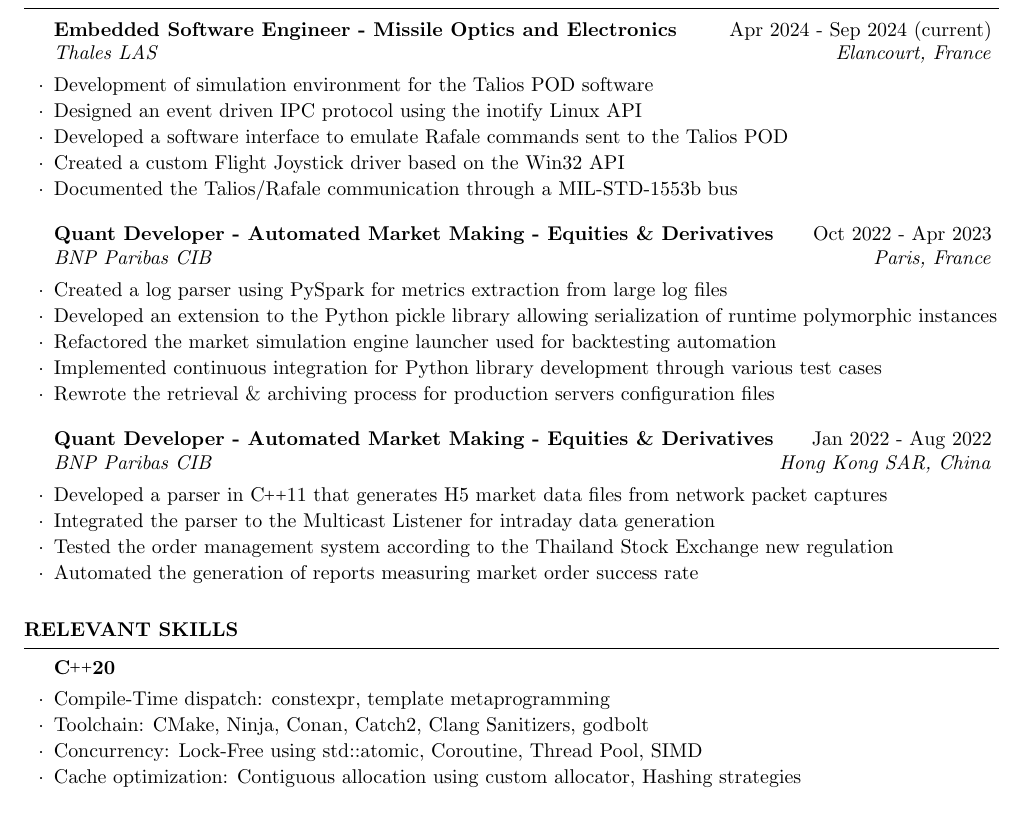
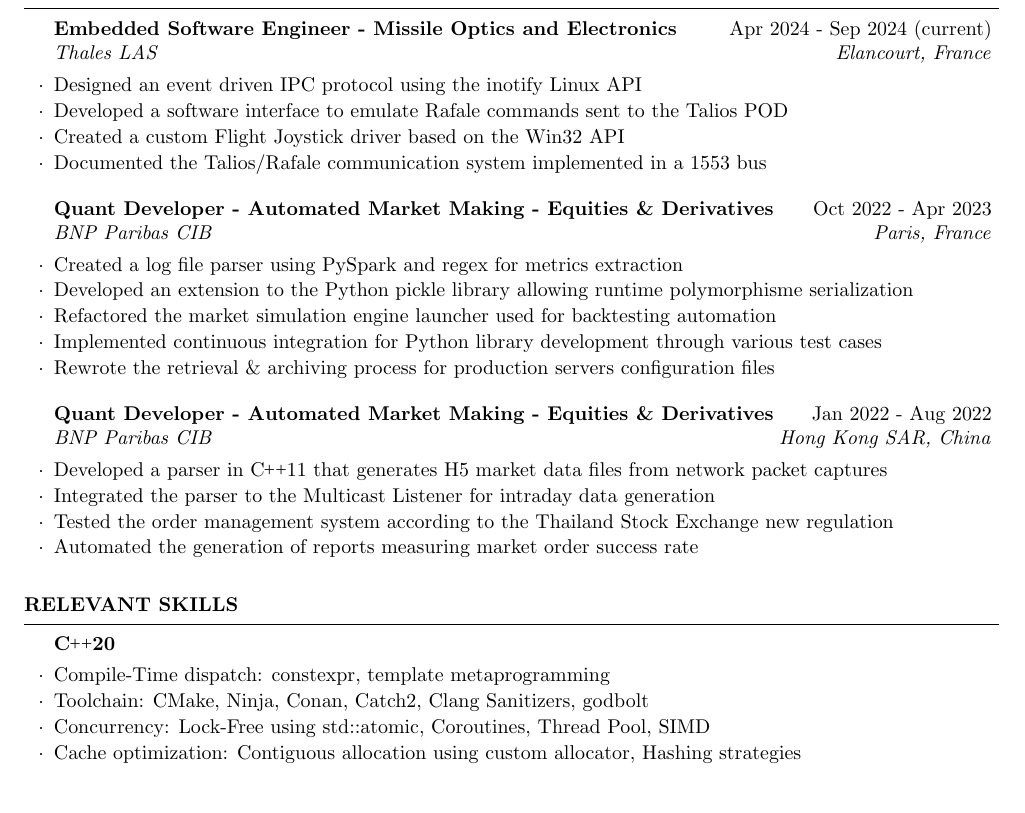
Before and after one commit to ChessMartin/resume, a LaTeX CV (resume.tex): part of the page, cut so that both start at the same text. Compiled offline with pdfLaTeX.

Commit message:
real final version parrot

```diff
--- a/resume.tex
+++ b/resume.tex
@@ -36,16 +36,15 @@
 \begin{rSection}{Experience}
 
 	\begin{rSubsection}{Embedded Software Engineer - Missile Optics and Electronics}{Apr 2024 - Sep 2024 (current)}{Thales LAS}{Elancourt, France}
-		\item Development of simulation environment for the Talios POD software
     \item Designed an event driven IPC protocol using the inotify Linux API
     \item Developed a software interface to emulate Rafale commands sent to the Talios POD
     \item Created a custom Flight Joystick driver based on the Win32 API
-    \item Documented the Talios/Rafale communication through a MIL-STD-1553b bus
+    \item Documented the Talios/Rafale communication system implemented in a 1553 bus
 	\end{rSubsection}
 
 	\begin{rSubsection}{Quant Developer - Automated Market Making - Equities \& Derivatives}{Oct 2022 - Apr 2023}{BNP Paribas CIB}{Paris, France}
-		\item Created a log parser using PySpark for metrics extraction from large log files
-		\item Developed an extension to the Python pickle library allowing serialization of runtime polymorphic instances
+		\item Created a log file parser using PySpark and regex for metrics extraction
+		\item Developed an extension to the Python pickle library allowing runtime polymorphisme serialization
 		\item Refactored the market simulation engine launcher used for backtesting automation
 		\item Implemented continuous integration for Python library development through various test cases
 		\item Rewrote the retrieval \& archiving process for production servers configuration files
@@ -64,7 +63,7 @@
 	\begin{rSubsection}{\CC20}{}{}{}
     \item Compile-Time dispatch: constexpr, template metaprogramming
     \item Toolchain: CMake, Ninja, Conan, Catch2, Clang Sanitizers, godbolt
-    \item Concurrency: Lock-Free using std::atomic, Coroutine, Thread Pool, SIMD
+    \item Concurrency: Lock-Free using std::atomic, Coroutines, Thread Pool, SIMD
     \item Cache optimization: Contiguous allocation using custom allocator,  Hashing strategies
 	\end{rSubsection}
   \begin{rSubsection}{Python 3.9}{}{}{}
```
